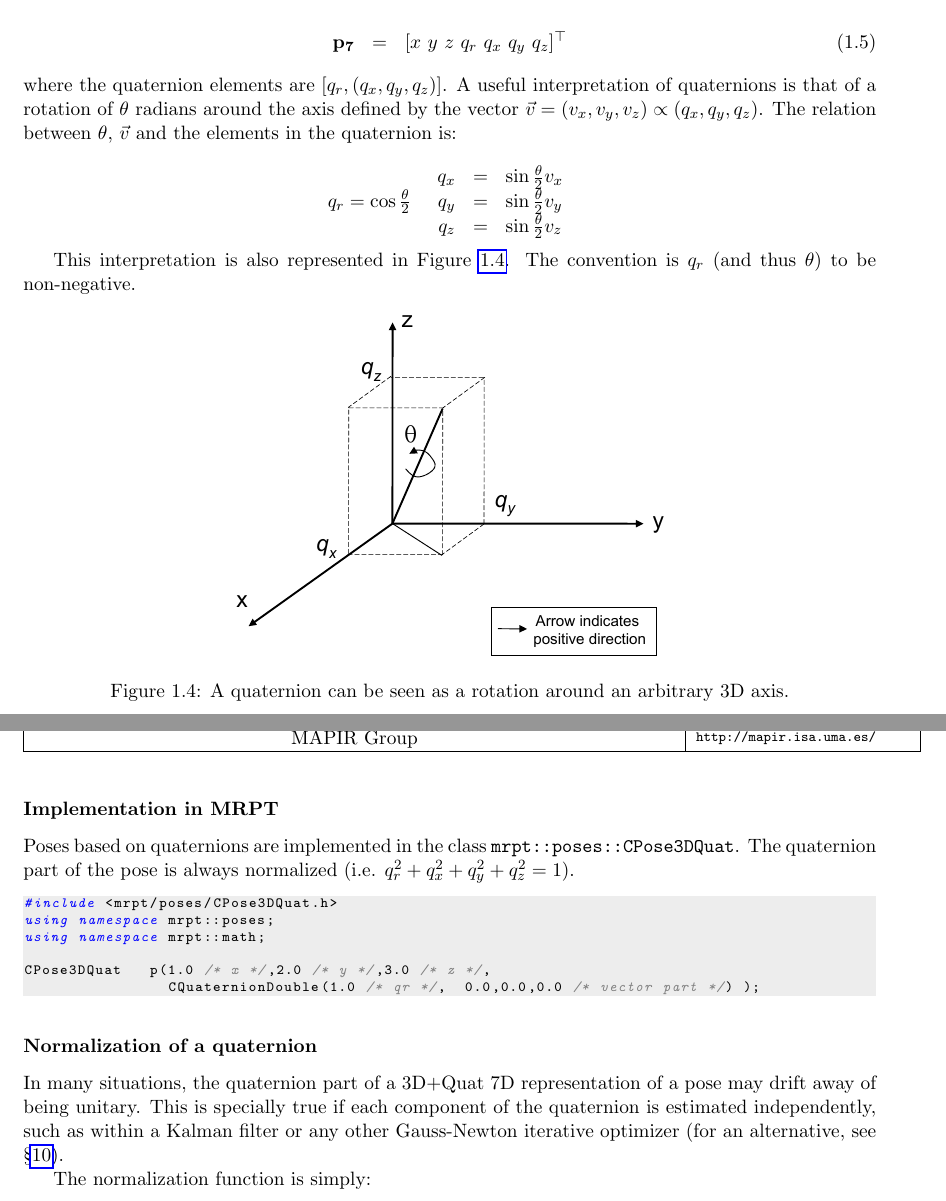
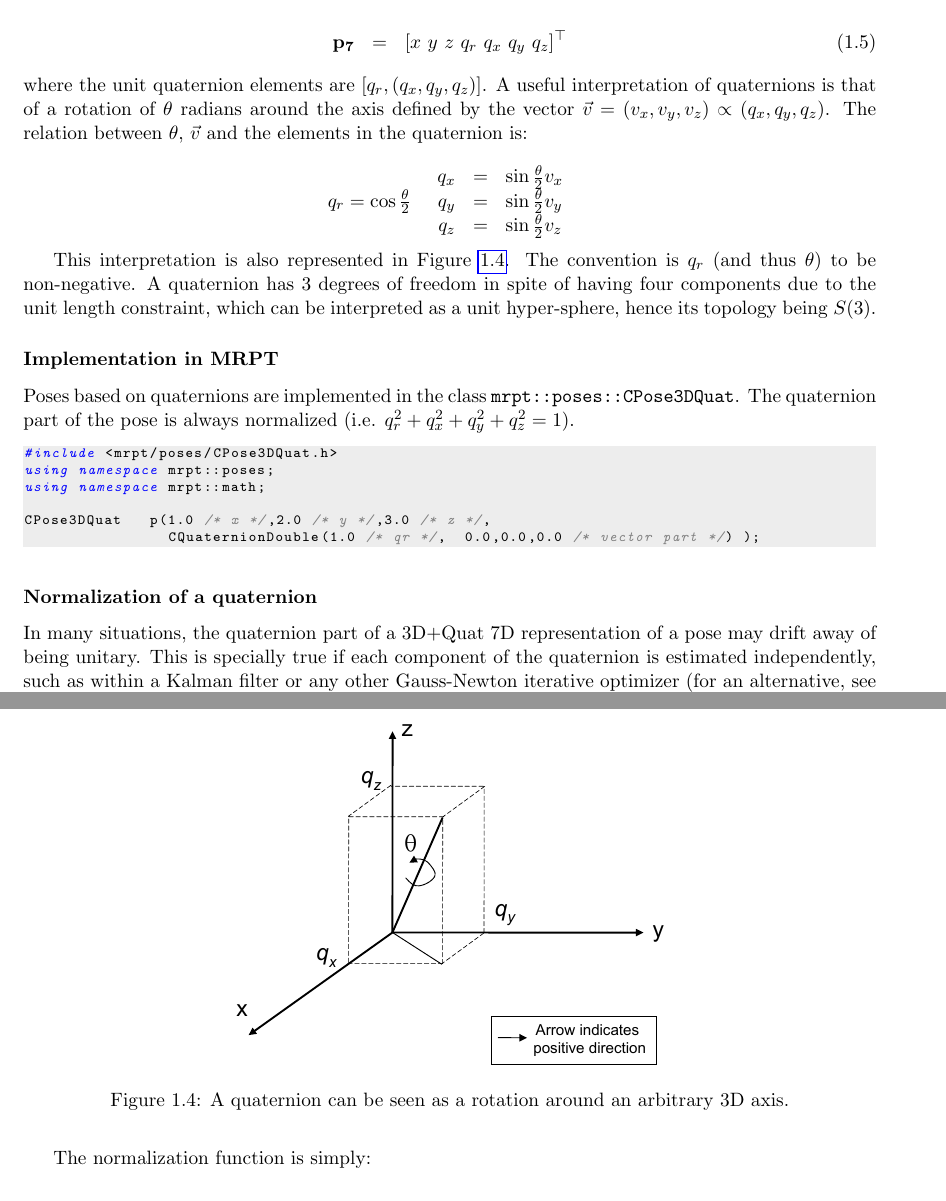
Before and after one commit to jlblancoc/tutorial-se3-manifold, a LaTeX thesis (jlblanco2010geometry3D_techrep.tex): two parts of pages 11 and 12 of 60, joined at a grey line, cut so that both start at the same text. Compiled offline with pdfLaTeX.

Commit message:
quaternion: mention S(3) topology

```diff
--- a/jlblanco2010geometry3D_techrep.tex
+++ b/jlblanco2010geometry3D_techrep.tex
@@ -456,7 +456,7 @@ defined by a quaternion, that is:
 \mathbf{p_7} &=& [x ~ y ~ z ~  q_r ~ q_x ~ q_y ~ q_z ] ^ \top
 \end{eqnarray}
 
-\noindent where the quaternion elements are $[q_r, (q_x,q_y,q_z)]$. A useful interpretation of quaternions
+\noindent where the unit quaternion elements are $[q_r, (q_x,q_y,q_z)]$. A useful interpretation of quaternions
 is that of a rotation of $\theta$ radians around the axis defined by the vector $\vec{v} = (v_x,v_y,v_z) \propto (q_x,q_y,q_z)$.
 The relation between $\theta$, $\vec{v}$ and the elements in the quaternion is:
 
@@ -473,6 +473,9 @@ q_r = \cos\frac{\theta}{2}  &
 
 This interpretation is also represented in Figure~\ref{fig:quat}.
 The convention is $q_r$ (and thus $\theta$) to be non-negative.
+A quaternion has 3 degrees of freedom in spite of having four components
+due to the unit length constraint, which can be interpreted as a unit hyper-sphere,
+hence its topology being $S(3)$.
 
 
 \begin{figure}[h]
```
